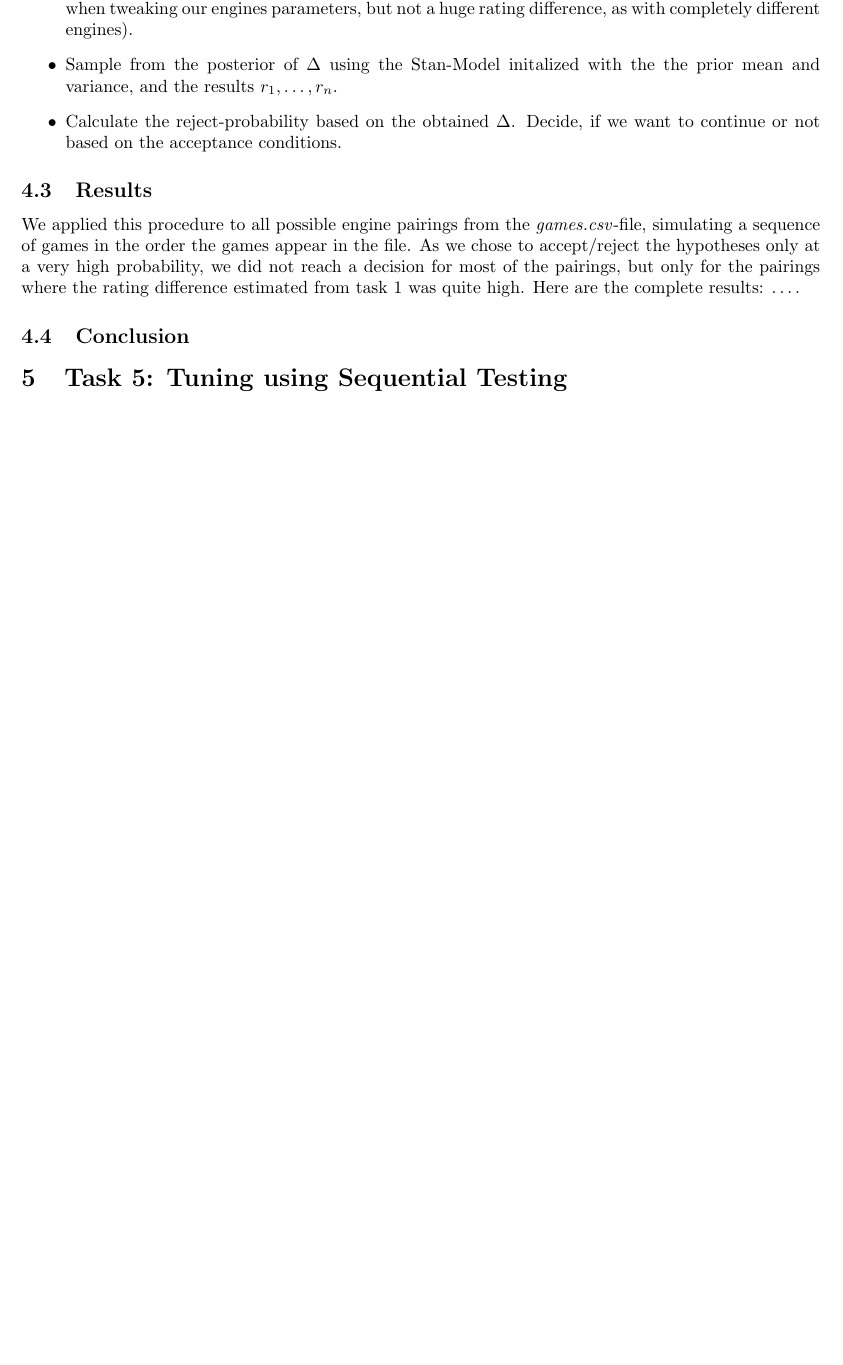
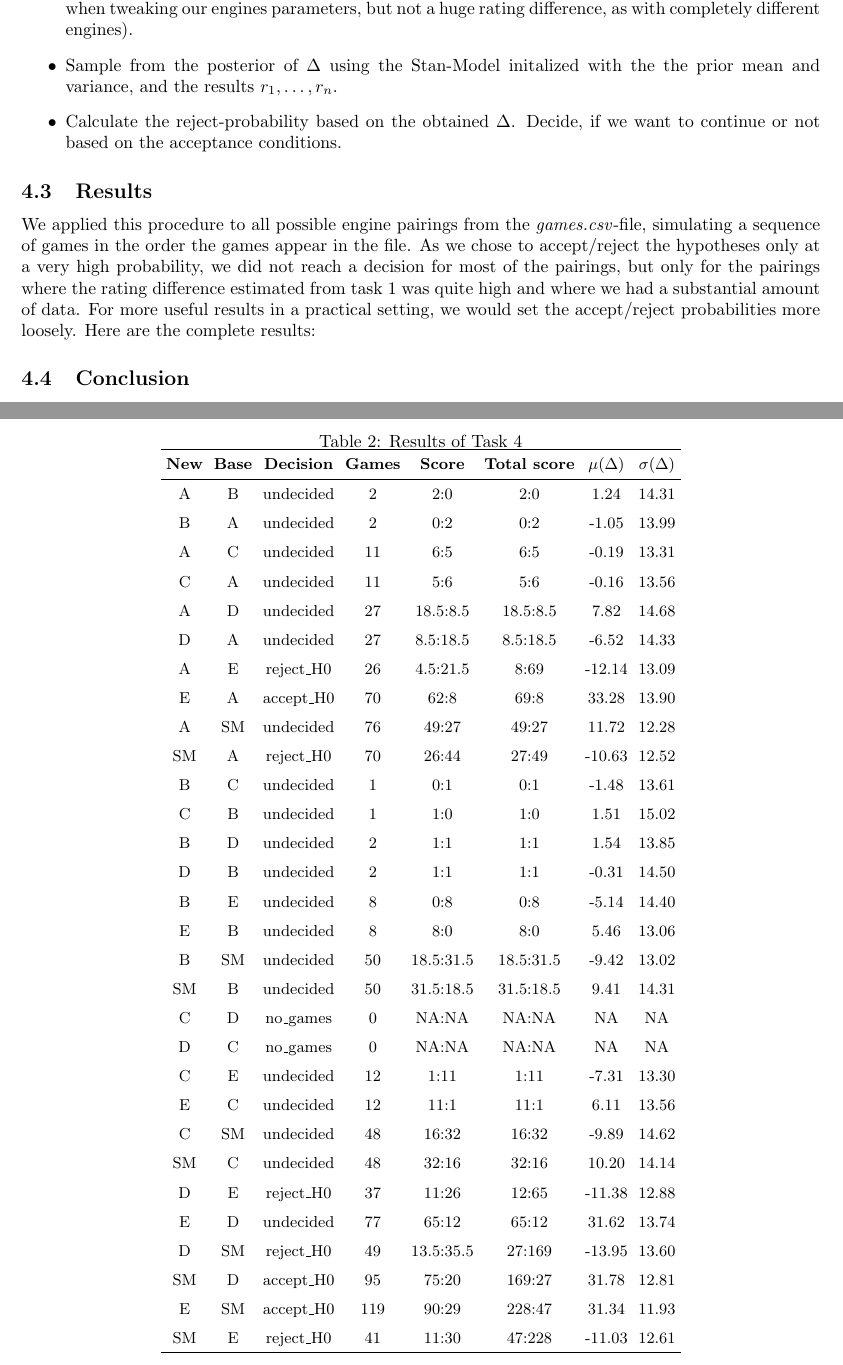
Before and after one commit to KhristinaVasko/BayesStatistics_project, a LaTeX document (report/final_report.tex, which reads report/task4.tex): part of page 3 of 8 before the commit and two parts of pages 5 and 6 of 15 after it, the two joined at a grey line, cut so that both start at the same text, the shorter picture padded with empty space. Compiled offline with pdfLaTeX.

Commit message:
Add results for task 4 to report.

```diff
--- a/report/task4.tex
+++ b/report/task4.tex
@@ -18,6 +18,50 @@ where $\Delta:= R_{new} - R_{base}$ and $E_0$ ist the improvement difference thr
 \item Calculate the reject-probability based on the obtained $\Delta$. Decide, if we want to continue or not based on the acceptance conditions.
 \end{itemize}
 \subsection{Results}
-We applied this procedure to all possible engine pairings from the \textit{games.csv}-file, simulating a sequence of games in the order the games appear in the file. As we chose to accept/reject the hypotheses only at a very high probability, we did not reach a decision for most of the pairings, but only for the pairings where the rating difference estimated from task 1 was quite high. Here are the complete results:
-\dots.
+We applied this procedure to all possible engine pairings from the \textit{games.csv}-file, simulating a sequence of games in the order the games appear in the file. As we chose to accept/reject the hypotheses only at a very high probability, we did not reach a decision for most of the pairings, but only for the pairings where the rating difference estimated from task 1 was quite high and where we had a substantial amount of data. For more useful results in a practical setting, we would set the accept/reject probabilities more loosely. Here are the complete results:
+\begin{table}[htbp]
+    \centering
+    \caption{Results of Task 4}
+    \label{tab:full_sequential}
+    \small
+    \renewcommand{\arraystretch}{1.5}
+    \setlength{\tabcolsep}{3pt}
+
+    \begin{tabular}{cccccccc}
+        \hline
+        \textbf{New} & \textbf{Base} & \textbf{Decision} & \textbf{Games} & \textbf{Score} & \textbf{Total score} & \textbf{$\mu(\Delta)$} & \textbf{$\sigma(\Delta)$} \\
+        \hline
+        A  & B  & undecided & 2  & 2:0       & 2:0       & 1.24   & 14.31 \\
+        B  & A  & undecided & 2  & 0:2       & 0:2       & -1.05  & 13.99 \\
+        A  & C  & undecided & 11 & 6:5       & 6:5       & -0.19  & 13.31 \\
+        C  & A  & undecided & 11 & 5:6       & 5:6       & -0.16  & 13.56 \\
+        A  & D  & undecided & 27 & 18.5:8.5  & 18.5:8.5  & 7.82   & 14.68 \\
+        D  & A  & undecided & 27 & 8.5:18.5  & 8.5:18.5  & -6.52  & 14.33 \\
+        A  & E  & reject\_H0 & 26 & 4.5:21.5  & 8:69      & -12.14 & 13.09 \\
+        E  & A  & accept\_H0 & 70 & 62:8      & 69:8      & 33.28  & 13.90 \\
+        A  & SM & undecided & 76 & 49:27     & 49:27     & 11.72  & 12.28 \\
+        SM & A  & reject\_H0 & 70 & 26:44     & 27:49     & -10.63 & 12.52 \\
+        B  & C  & undecided & 1  & 0:1       & 0:1       & -1.48  & 13.61 \\
+        C  & B  & undecided & 1  & 1:0       & 1:0       & 1.51   & 15.02 \\
+        B  & D  & undecided & 2  & 1:1       & 1:1       & 1.54   & 13.85 \\
+        D  & B  & undecided & 2  & 1:1       & 1:1       & -0.31  & 14.50 \\
+        B  & E  & undecided & 8  & 0:8       & 0:8       & -5.14  & 14.40 \\
+        E  & B  & undecided & 8  & 8:0       & 8:0       & 5.46   & 13.06 \\
+        B  & SM & undecided & 50 & 18.5:31.5 & 18.5:31.5 & -9.42  & 13.02 \\
+        SM & B  & undecided & 50 & 31.5:18.5 & 31.5:18.5 & 9.41   & 14.31 \\
+        C  & D  & no\_games  & 0  & NA:NA     & NA:NA     & NA     & NA    \\
+        D  & C  & no\_games  & 0  & NA:NA     & NA:NA     & NA     & NA    \\
+        C  & E  & undecided & 12 & 1:11      & 1:11      & -7.31  & 13.30 \\
+        E  & C  & undecided & 12 & 11:1      & 11:1      & 6.11   & 13.56 \\
+        C  & SM & undecided & 48 & 16:32     & 16:32     & -9.89  & 14.62 \\
+        SM & C  & undecided & 48 & 32:16     & 32:16     & 10.20  & 14.14 \\
+        D  & E  & reject\_H0 & 37 & 11:26     & 12:65     & -11.38 & 12.88 \\
+        E  & D  & undecided & 77 & 65:12     & 65:12     & 31.62  & 13.74 \\
+        D  & SM & reject\_H0 & 49 & 13.5:35.5 & 27:169    & -13.95 & 13.60 \\
+        SM & D  & accept\_H0 & 95 & 75:20     & 169:27    & 31.78  & 12.81 \\
+        E  & SM & accept\_H0 & 119 & 90:29    & 228:47    & 31.34  & 11.93 \\
+        SM & E  & reject\_H0 & 41 & 11:30     & 47:228    & -11.03 & 12.61 \\
+        \hline
+    \end{tabular}
+\end{table}
 \subsection{Conclusion}
```
Also changed, not shown: report/final_report.tex (+9 -9 lines).
